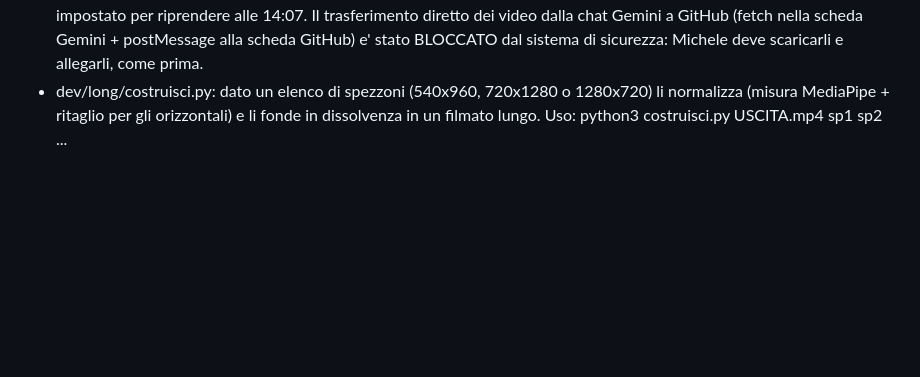
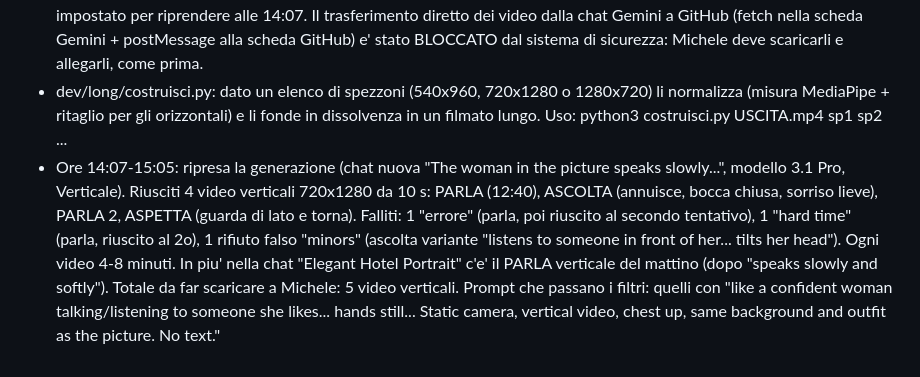
Before and after one commit to michelepegoli2210-hub/pulizie-stanze-ricci, a Markdown page: catalogo/specifiche-governante.md, the part around the change. Rendered like a GitHub page; blank space fills up the shorter version.

Commit message:
specifiche: esito generazione video (punto 53)

```diff
--- a/catalogo/specifiche-governante.md
+++ b/catalogo/specifiche-governante.md
@@ -1231,3 +1231,4 @@ Michele: "da PC la resa e' eccezionale, da telefono decisamente non va bene; in
 - app.js (filmUno): niente piu' cambio forzato dopo 2,5 s a un video non pronto (readyState<3): si aspetta; se intanto quello in corso e' finito, riparte da capo (stacco secco, meglio di un fotogramma nero). filmVigila non prepara piu' il "prossimo" all'apertura quando il video non e' ancora partito (evitava un doppio caricamento del file da 4 MB).
 - Gemini: con il modello "Argon" i video davano errore (3 volte, anche in chat nuova); con "3.1 Pro" ha generato un video verticale "parla" (10 s). Poi quota finita: "Non hai piu' video per ora, di nuovo disponibili il 21 ott alle 14:05". Promemoria impostato per riprendere alle 14:07. Il trasferimento diretto dei video dalla chat Gemini a GitHub (fetch nella scheda Gemini + postMessage alla scheda GitHub) e' stato BLOCCATO dal sistema di sicurezza: Michele deve scaricarli e allegarli, come prima.
 - dev/long/costruisci.py: dato un elenco di spezzoni (540x960, 720x1280 o 1280x720) li normalizza (misura MediaPipe + ritaglio per gli orizzontali) e li fonde in dissolvenza in un filmato lungo. Uso: python3 costruisci.py USCITA.mp4 sp1 sp2 ...
+- Ore 14:07-15:05: ripresa la generazione (chat nuova "The woman in the picture speaks slowly...", modello 3.1 Pro, Verticale). Riusciti 4 video verticali 720x1280 da 10 s: PARLA (12:40), ASCOLTA (annuisce, bocca chiusa, sorriso lieve), PARLA 2, ASPETTA (guarda di lato e torna). Falliti: 1 "errore" (parla, poi riuscito al secondo tentativo), 1 "hard time" (parla, riuscito al 2o), 1 rifiuto falso "minors" (ascolta variante "listens to someone in front of her... tilts her head"). Ogni video 4-8 minuti. In piu' nella chat "Elegant Hotel Portrait" c'e' il PARLA verticale del mattino (dopo "speaks slowly and softly"). Totale da far scaricare a Michele: 5 video verticali. Prompt che passano i filtri: quelli con "like a confident woman talking/listening to someone she likes... hands still... Static camera, vertical video, chest up, same background and outfit as the picture. No text."
```
